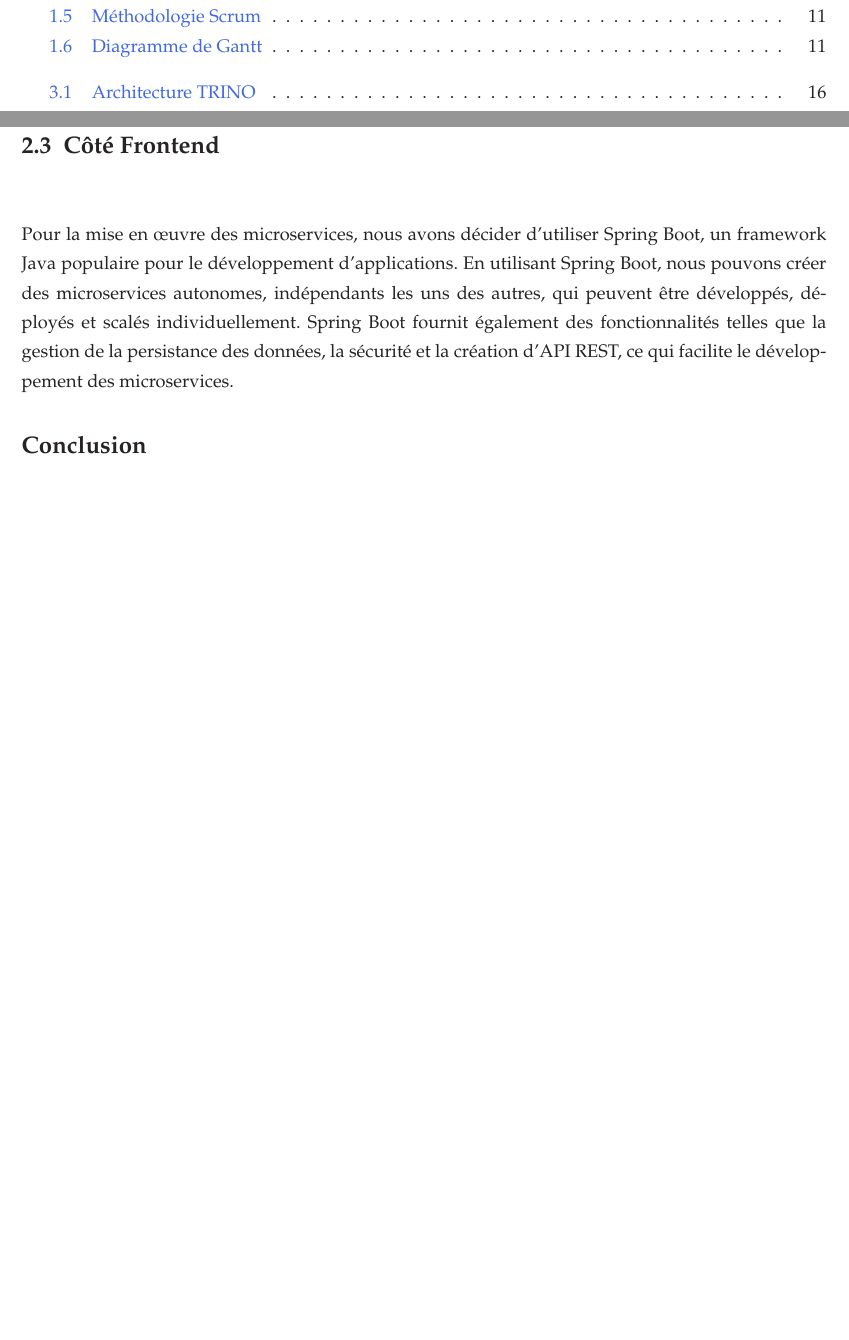
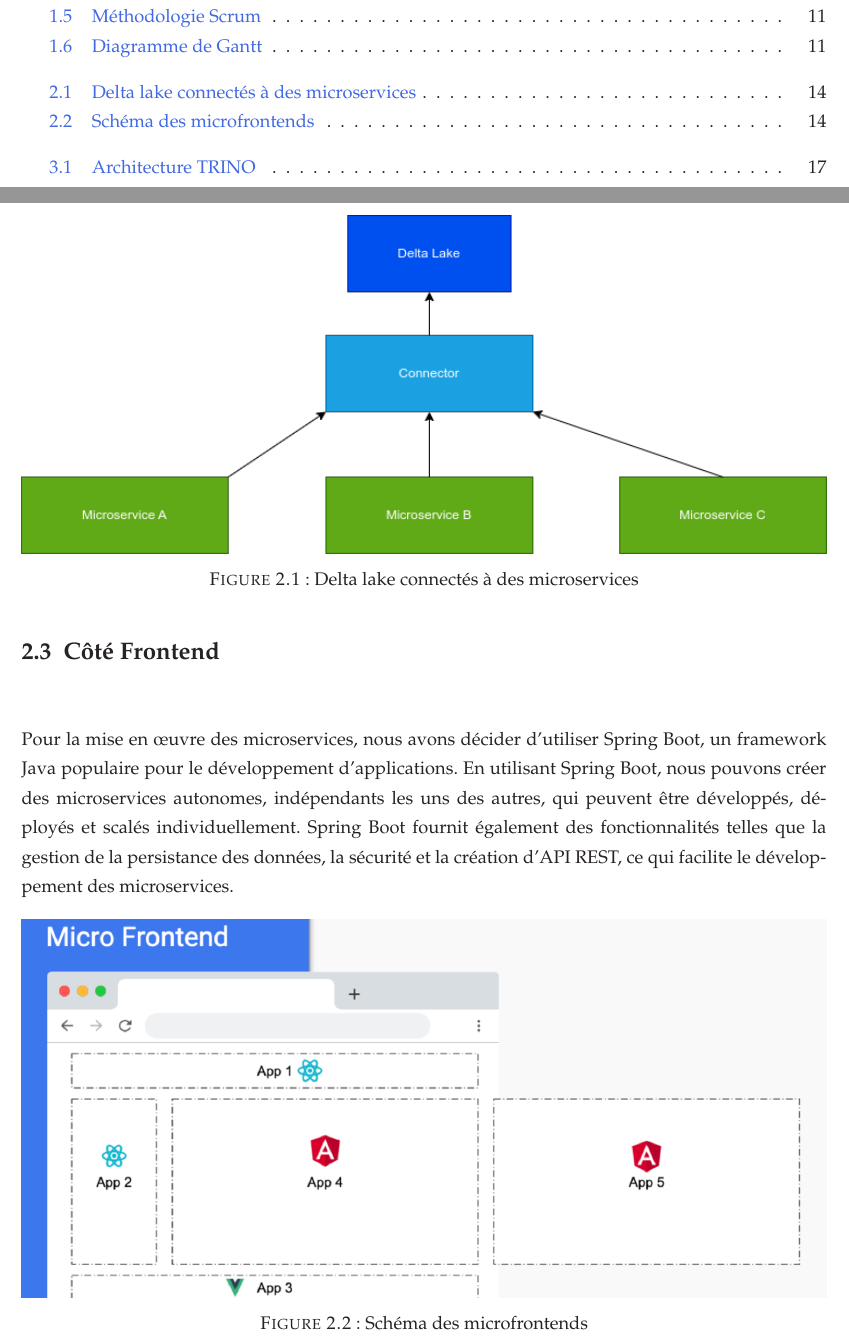
Before and after one commit to ZinoZack47/Rapport-PFE-2023, a LaTeX thesis (main.tex, which reads 2-partie/1-fichier.tex): two parts of pages 11 and 27 of 44 before the commit and two parts of pages 11 and 27 of 45 after it, joined at a grey line, cut so that both start at the same text, the shorter picture padded with empty space. The pictures show the PDF file main.pdf that the author committed with the source.

Commit message:
added diagrams

```diff
--- a/2-partie/1-fichier.tex
+++ b/2-partie/1-fichier.tex
@@ -10,8 +9,20 @@ Dans le cadre de notre solution, nous proposons de remplacer l'exporter worker e
 \section{Côté Backend}
 Pour la mise en œuvre des microservices, nous proposons d'utiliser Spring Boot, un framework Java populaire pour le développement d'applications. En utilisant Spring Boot, nous pouvons créer des microservices autonomes, indépendants les uns des autres, qui peuvent être développés, déployés et scalés individuellement. Spring Boot fournit également des fonctionnalités telles que la gestion de la persistance des données, la sécurité et la création d'API REST, ce qui facilite le développement des microservices.
 
+\begin{figure}[H]
+\centering
+\includegraphics[width=\linewidth]{images/delta-lake-microservices.png}
+\caption{Delta lake connectés à des microservices}\label{fig:schema-delta}
+\end{figure}
+
 \section{Côté Frontend}
 Pour la mise en œuvre des microservices, nous avons décider d'utiliser Spring Boot, un framework Java populaire pour le développement d'applications. En utilisant Spring Boot, nous pouvons créer des microservices autonomes, indépendants les uns des autres, qui peuvent être développés, déployés et scalés individuellement. Spring Boot fournit également des fonctionnalités telles que la gestion de la persistance des données, la sécurité et la création d'API REST, ce qui facilite le développement des microservices.
+
+\begin{figure}[H]
+\centering
+\includegraphics[width=\linewidth]{images/microfrontends.png}
+\caption{Schéma des microfrontends}\label{fig:schema-microfrontends}
+\end{figure}
 
 \section*{Conclusion}
 \addcontentsline{toc}{section}{Conclusion}
```
Also changed, not shown: 3-partie/1-fichier.tex (+1 -1 lines), images/delta-lake-microservices.png (added), images/microfrontends.png (added), main.pdf, 2-partie/1-fichier.tex (1 more changed lines), 14 other files.
